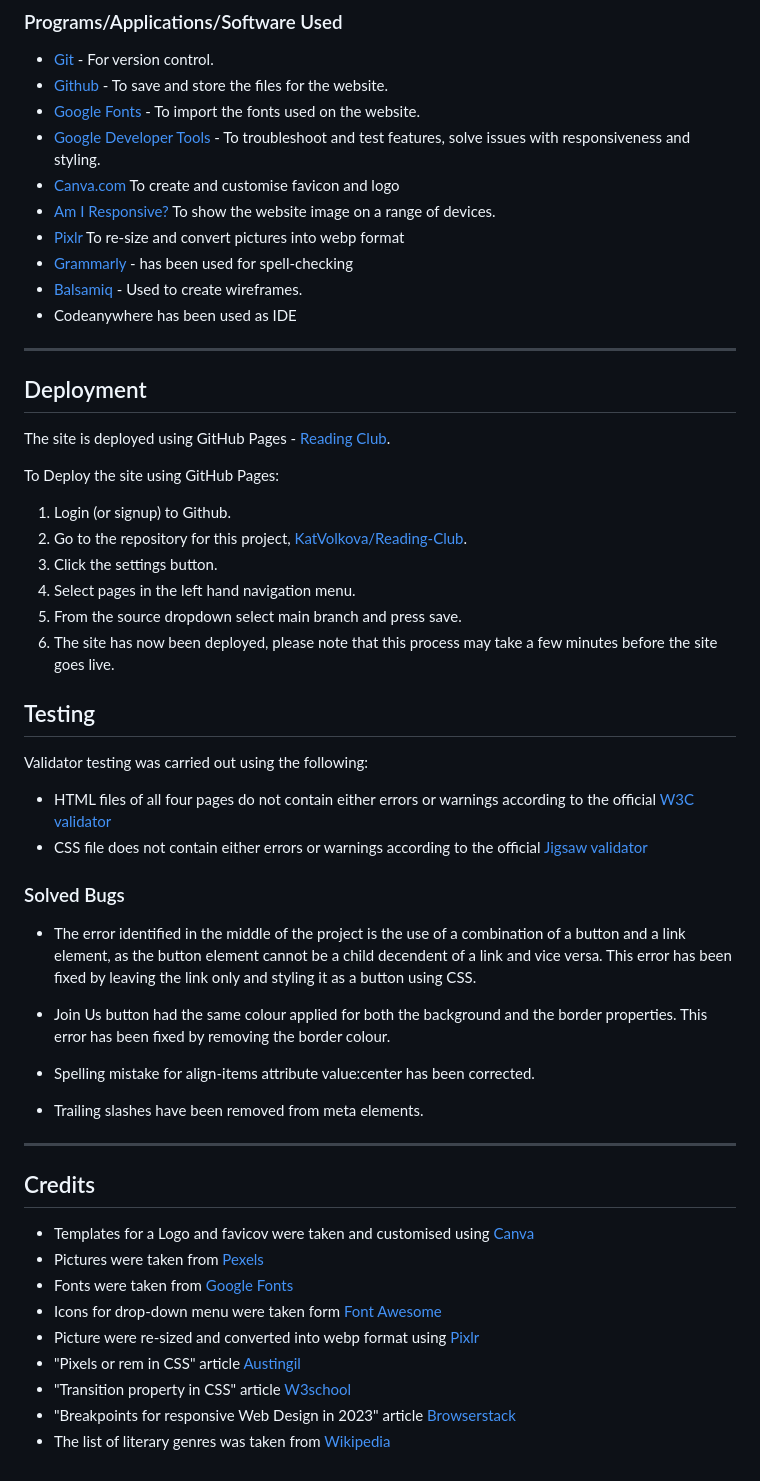
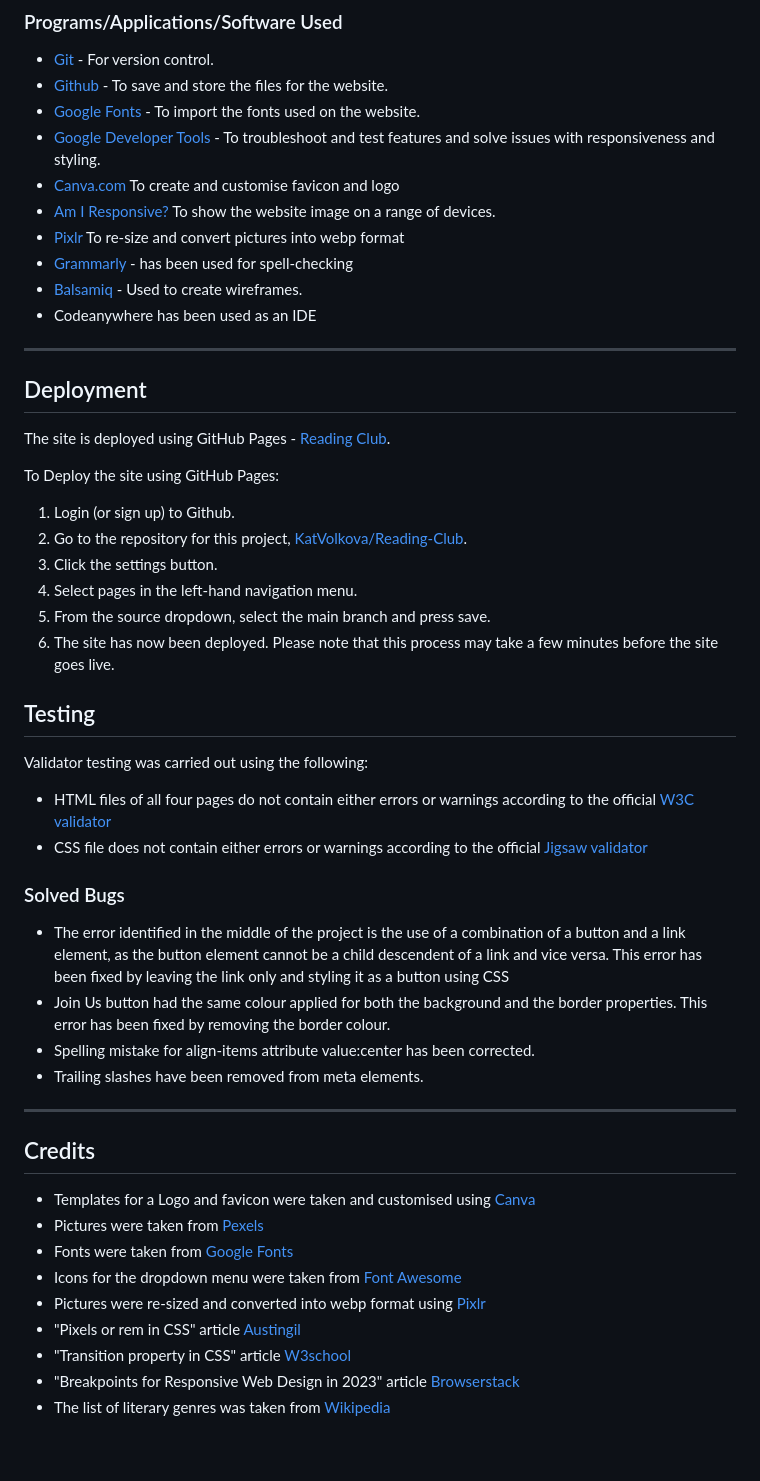
Before and after one commit to KatVolkova/reading-club, a Markdown page: README.md, the part around the change printed below. Rendered like a GitHub page.

```diff
--- a/README.md
+++ b/README.md
@@ -159,13 +159,13 @@ HTML, CSS
 - [Git](https://git-scm.com/) - For version control.
 - [Github](https://github.com/) - To save and store the files for the website.
 - [Google Fonts](https://fonts.google.com/) - To import the fonts used on the website.
-- [Google Developer Tools](https://developers.google.com/web/tools) - To troubleshoot and test features, solve issues with responsiveness and styling.
+- [Google Developer Tools](https://developers.google.com/web/tools) - To troubleshoot and test features and solve issues with responsiveness and styling.
 - [Canva.com](https://canva.com/) To create and customise favicon and logo
 - [Am I Responsive?](http://ami.responsivedesign.is/) To show the website image on a range of devices.
 - [Pixlr](https://pixlr.com/) To re-size and convert pictures into webp format
 - [Grammarly](https://app.grammarly.com/ ) - has been used for spell-checking
 - [Balsamiq](https://balsamiq.com/) - Used to create wireframes.
-- Codeanywhere has been used as IDE
+- Codeanywhere has been used as an IDE
 
 - - -
 
@@ -175,12 +175,12 @@ The site is deployed using GitHub Pages - [Reading Club](https://github.com/KatV
 
 To Deploy the site using GitHub Pages:
 
-1. Login (or signup) to Github.
+1. Login (or sign up) to Github.
 2. Go to the repository for this project, [KatVolkova/Reading-Club](https://github.com/KatVolkova/reading-club/).
 3. Click the settings button.
-4. Select pages in the left hand navigation menu.
-5. From the source dropdown select main branch and press save.
-6. The site has now been deployed, please note that this process may take a few minutes before the site goes live.
+4. Select pages in the left-hand navigation menu.
+5. From the source dropdown, select the main branch and press save.
+6. The site has now been deployed. Please note that this process may take a few minutes before the site goes live.
 
 ## Testing
 
@@ -191,24 +191,21 @@ Validator testing was carried out using the following:
 
 ### Solved Bugs
 
-- The error identified in the middle of the project is the use of a combination of a button and a link element, as the button element cannot be a child decendent of a link and vice versa. This error has been fixed by leaving the link only and styling it as a button using CSS.
-
+- The error identified in the middle of the project is the use of a combination of a button and a link element, as the button element cannot be a child descendent of a link and vice versa. This error has been fixed by leaving the link only and styling it as a button using CSS
 - Join Us button had the same colour applied for both the background and the border properties. This error has been fixed by removing the border colour.
-
 - Spelling mistake for align-items attribute value:center has been corrected.
-
 - Trailing slashes have been removed from meta elements.
 
 - - -
 
 ## Credits
 
-- Templates for a Logo and favicov were taken and customised using [Canva](https://www.canva.com/)
+- Templates for a Logo and favicon were taken and customised using [Canva](https://www.canva.com/)
 - Pictures were taken from [Pexels](https://www.pexels.com/)
 - Fonts were taken from [Google Fonts](https://fonts.google.com/)
-- Icons for drop-down menu were taken form [Font Awesome](https://fontawesome.com/)
-- Picture were re-sized and converted into webp format using [Pixlr](https://pixlr.com/)
+- Icons for the dropdown menu were taken from [Font Awesome](https://fontawesome.com/)
+- Pictures were re-sized and converted into webp format using [Pixlr](https://pixlr.com/)
 - "Pixels or rem in CSS" article [Austingil](https://austingil.com/px-or-rem-in-css/)
 - "Transition property in CSS" article [W3school](https://www.w3schools.com/css/css3_transitions.asp)
-- "Breakpoints for responsive Web Design in 2023" article [Browserstack](https://www.browserstack.com/guide/responsive-design-breakpoints)
+- "Breakpoints for Responsive Web Design in 2023" article [Browserstack](https://www.browserstack.com/guide/responsive-design-breakpoints)
 - The list of literary genres was taken from [Wikipedia](https://en.wikipedia.org/wiki/List_of_writing_genres)
```
Also changed, not shown: other parts of README.md (+20 -20 lines).
